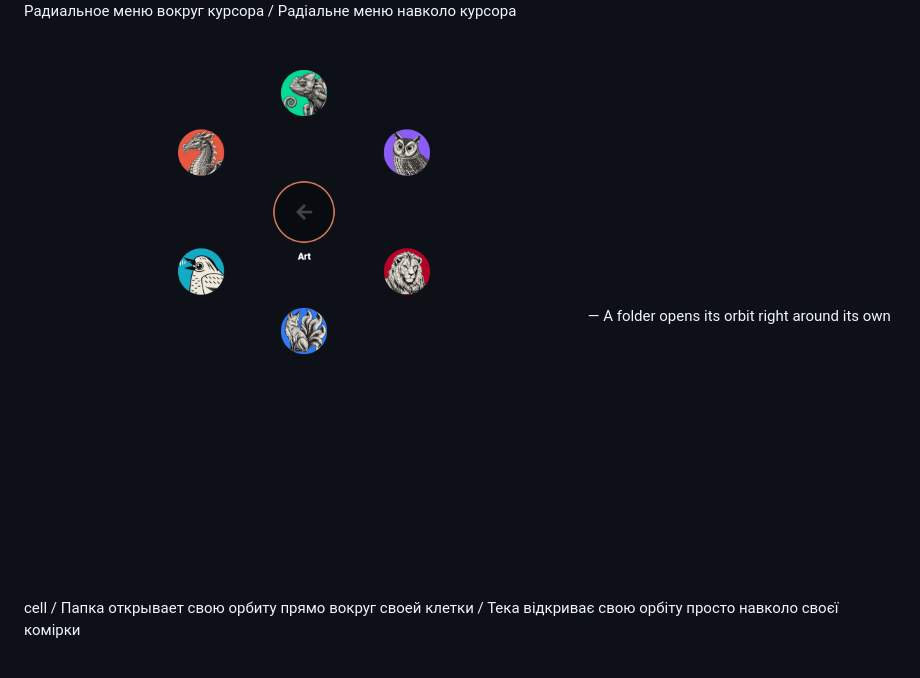
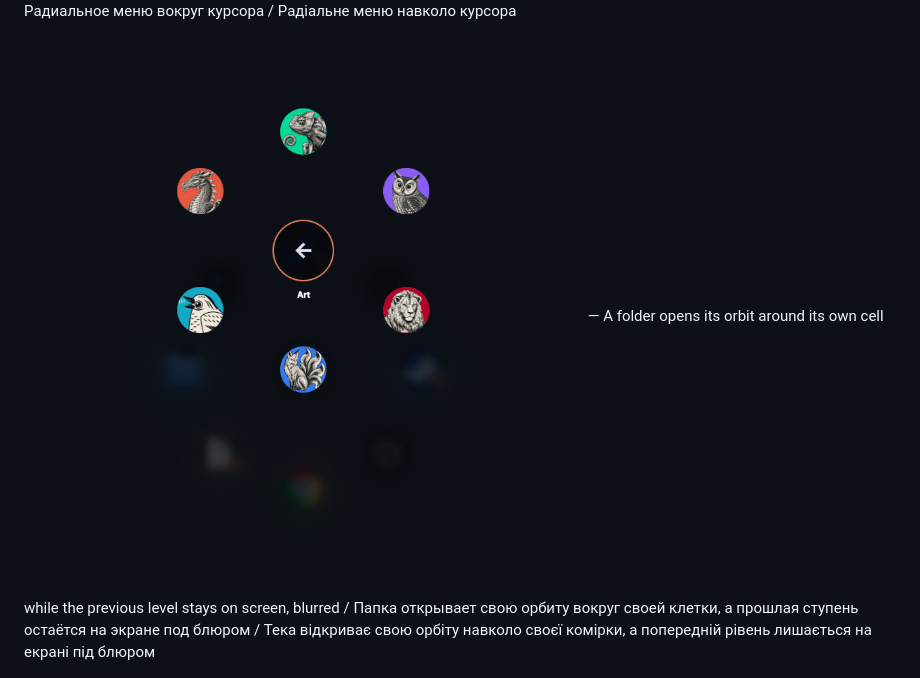
Before and after one commit to vyoltrava/orbit-tre, a Markdown page: README.md, the part around the change. Rendered like a GitHub page; pictures changed too: docs/orbit-folder.png.

```diff
--- a/README.md
+++ b/README.md
@@ -78,7 +78,7 @@ Add a new language by creating `src/i18n/<code>.json` with `"source text": "tran
 
 ![Orbit menu](docs/orbit-menu.png) — Radial menu around the pointer / Радиальное меню вокруг курсора / Радіальне меню навколо курсора
 
-![Orbit folder](docs/orbit-folder.png) — A folder opens its orbit right around its own cell / Папка открывает свою орбиту прямо вокруг своей клетки / Тека відкриває свою орбіту просто навколо своєї комірки
+![Orbit folder](docs/orbit-folder.png) — A folder opens its orbit around its own cell while the previous level stays on screen, blurred / Папка открывает свою орбиту вокруг своей клетки, а прошлая ступень остаётся на экране под блюром / Тека відкриває свою орбіту навколо своєї комірки, а попередній рівень лишається на екрані під блюром
 
 ![Orbit settings](docs/orbit-settings.png) — Settings panel: hotkey, cell names, menu editor / Панель настроек: комбинация, названия ячеек, редактор меню / Панель налаштувань: комбінація, назви комірок, редактор меню
 
```
Also changed, not shown: 2 other files.
